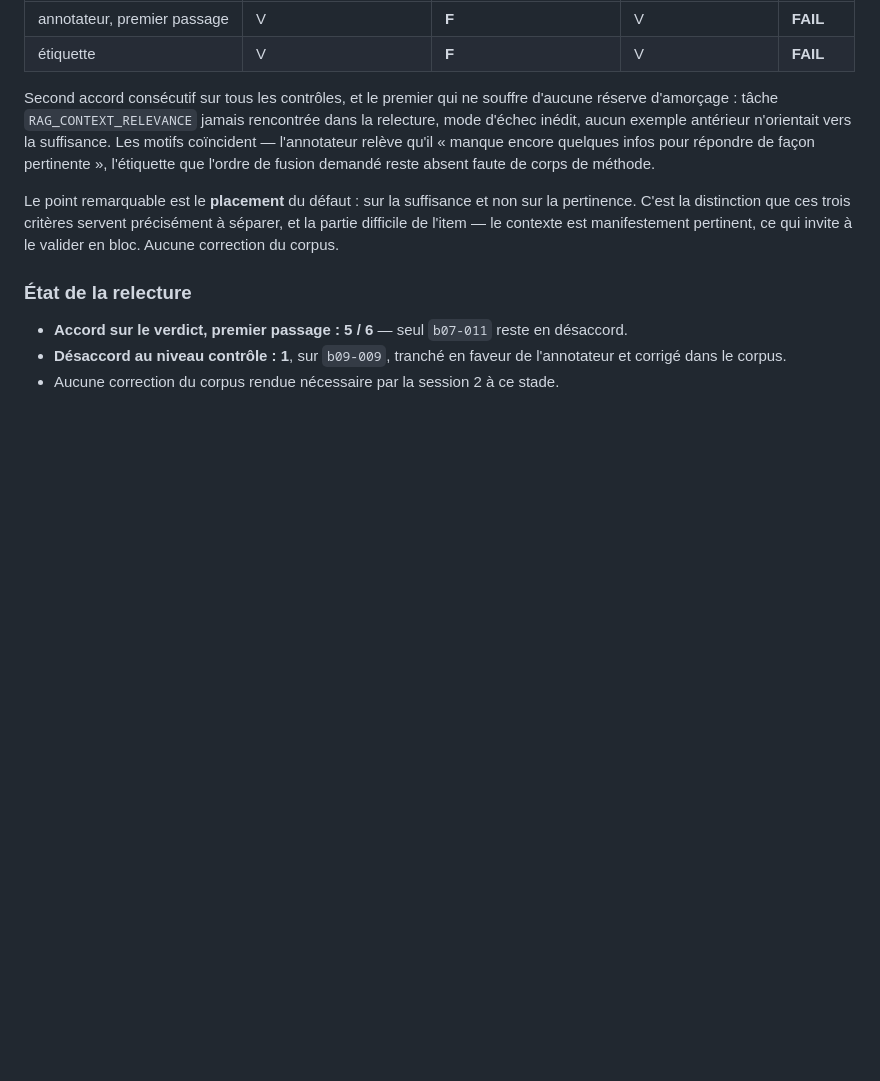
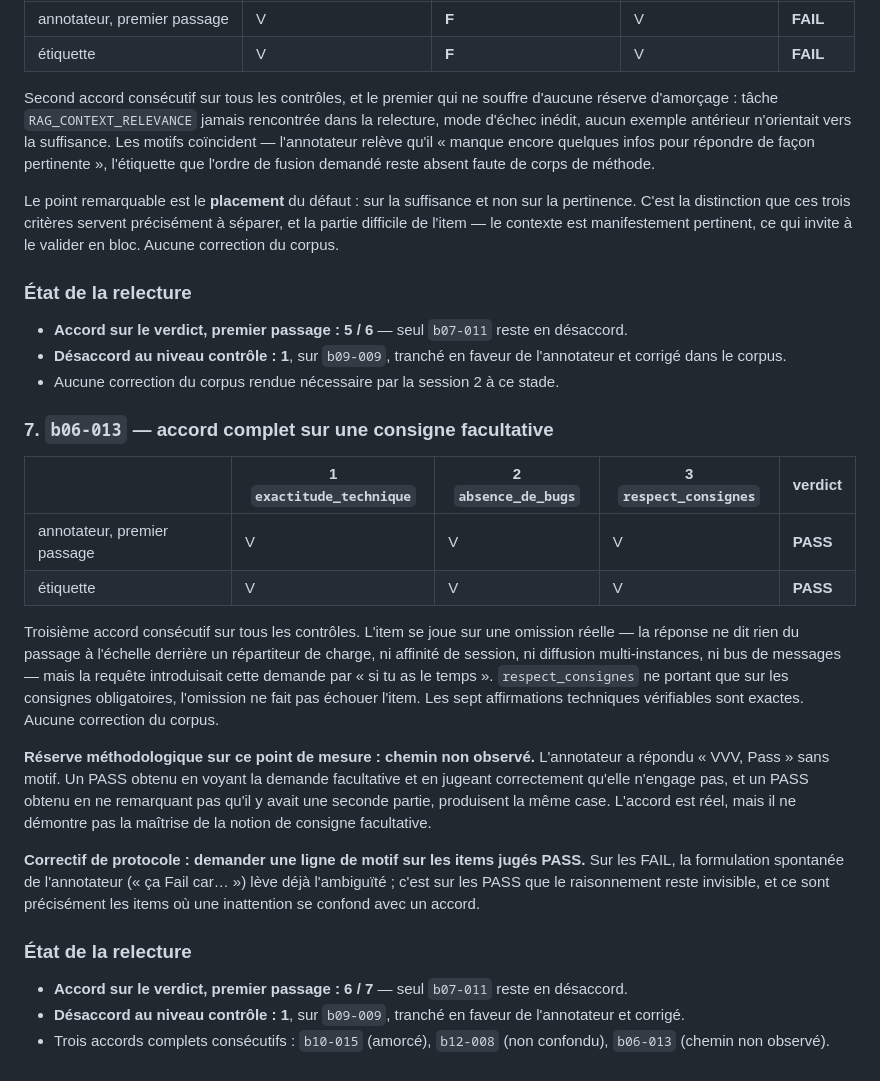
Before and after one commit to baretto-labs/llm-as-a-judge, a Markdown page: judge-finetune/data/REVUE_GOLDEN.md, the part around the change. Rendered like a GitHub page; blank space fills up the shorter version.

Commit message:
Review b06-013: agreement on an optional instruction
Annotator gave V V V, the label is identical. The item turns on a real omission —
nothing about scaling behind a load balancer, no session affinity, no multi-instance
fan-out, no message bus — but the request introduced that as "si tu as le temps".
respect_consignes covers mandatory instructions only, so the omission does not fail
the item. All seven checkable technical claims are correct. No corpus change.

Caveat recorded on the data point: the annotator answered without a reason, so the
path is unobserved. A PASS reached by seeing the optional request and correctly
judging it non-binding is indistinguishable, in the checkboxes, from a PASS reached
by not noticing there was a second part at all.

Protocol fix: ask for a one-line reason on items judged PASS. On FAILs the
annotator's spontaneous phrasing already disambiguates; PASS items are exactly
where inattention and genuine agreement produce the same answer.

First-pass verdict agreement 6/7.

Co-Authored-By: Claude Opus 5 <noreply@anthropic.com>

```diff
--- a/judge-finetune/data/REVUE_GOLDEN.md
+++ b/judge-finetune/data/REVUE_GOLDEN.md
@@ -245,3 +245,32 @@ le contexte est manifestement pertinent, ce qui invite à le valider en bloc. Au
 - **Désaccord au niveau contrôle : 1**, sur `b09-009`, tranché en faveur de l'annotateur et corrigé
   dans le corpus.
 - Aucune correction du corpus rendue nécessaire par la session 2 à ce stade.
+
+### 7. `b06-013` — accord complet sur une consigne facultative
+
+| | 1 `exactitude_technique` | 2 `absence_de_bugs` | 3 `respect_consignes` | verdict |
+|---|---|---|---|---|
+| annotateur, premier passage | V | V | V | **PASS** |
+| étiquette | V | V | V | **PASS** |
+
+Troisième accord consécutif sur tous les contrôles. L'item se joue sur une omission réelle — la réponse
+ne dit rien du passage à l'échelle derrière un répartiteur de charge, ni affinité de session, ni diffusion
+multi-instances, ni bus de messages — mais la requête introduisait cette demande par « si tu as le temps ».
+`respect_consignes` ne portant que sur les consignes obligatoires, l'omission ne fait pas échouer l'item.
+Les sept affirmations techniques vérifiables sont exactes. Aucune correction du corpus.
+
+**Réserve méthodologique sur ce point de mesure : chemin non observé.** L'annotateur a répondu « VVV, Pass »
+sans motif. Un PASS obtenu en voyant la demande facultative et en jugeant correctement qu'elle n'engage pas,
+et un PASS obtenu en ne remarquant pas qu'il y avait une seconde partie, produisent la même case. L'accord
+est réel, mais il ne démontre pas la maîtrise de la notion de consigne facultative.
+
+**Correctif de protocole : demander une ligne de motif sur les items jugés PASS.** Sur les FAIL, la
+formulation spontanée de l'annotateur (« ça Fail car… ») lève déjà l'ambiguïté ; c'est sur les PASS que le
+raisonnement reste invisible, et ce sont précisément les items où une inattention se confond avec un accord.
+
+### État de la relecture
+
+- **Accord sur le verdict, premier passage : 6 / 7** — seul `b07-011` reste en désaccord.
+- **Désaccord au niveau contrôle : 1**, sur `b09-009`, tranché en faveur de l'annotateur et corrigé.
+- Trois accords complets consécutifs : `b10-015` (amorcé), `b12-008` (non confondu), `b06-013`
+  (chemin non observé).
```
